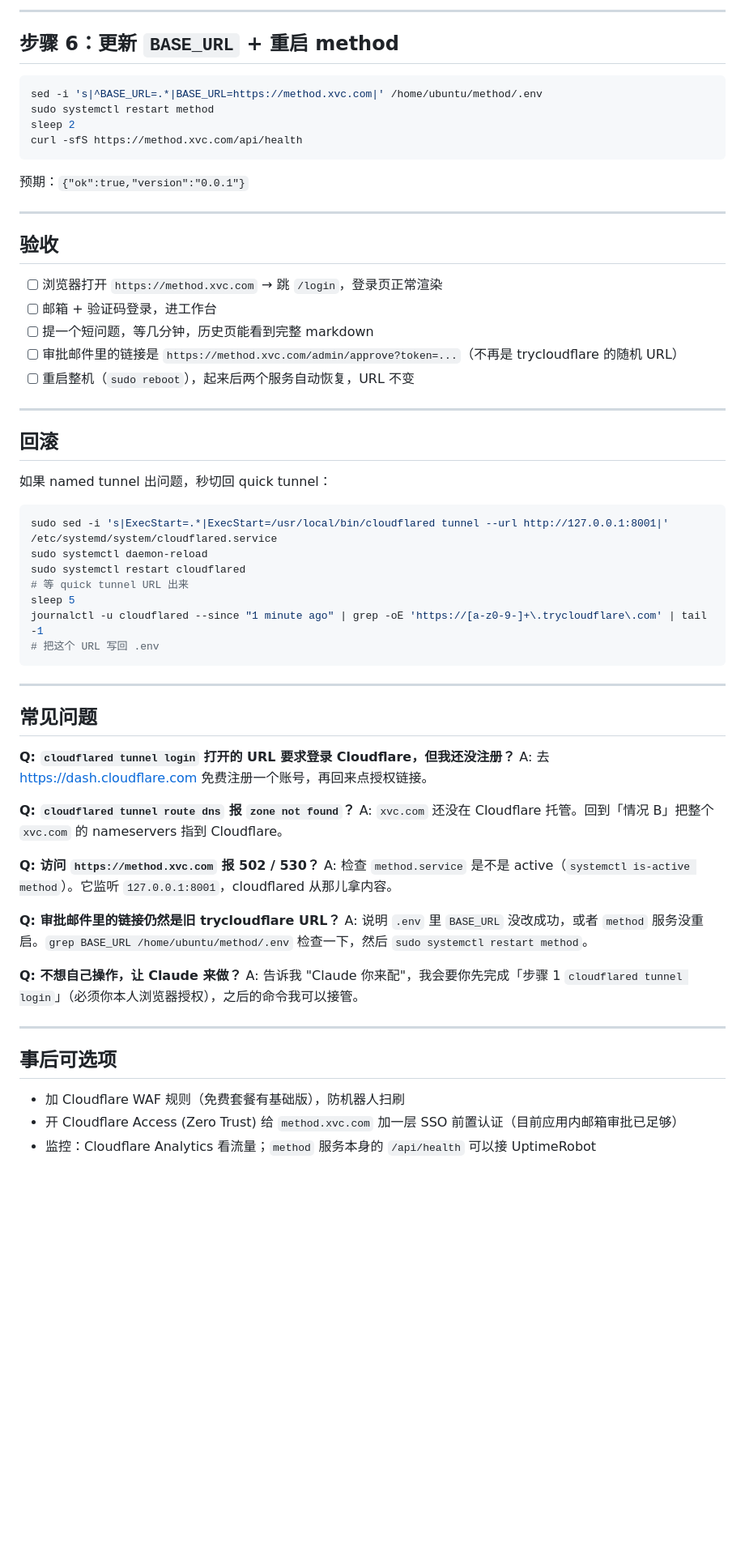
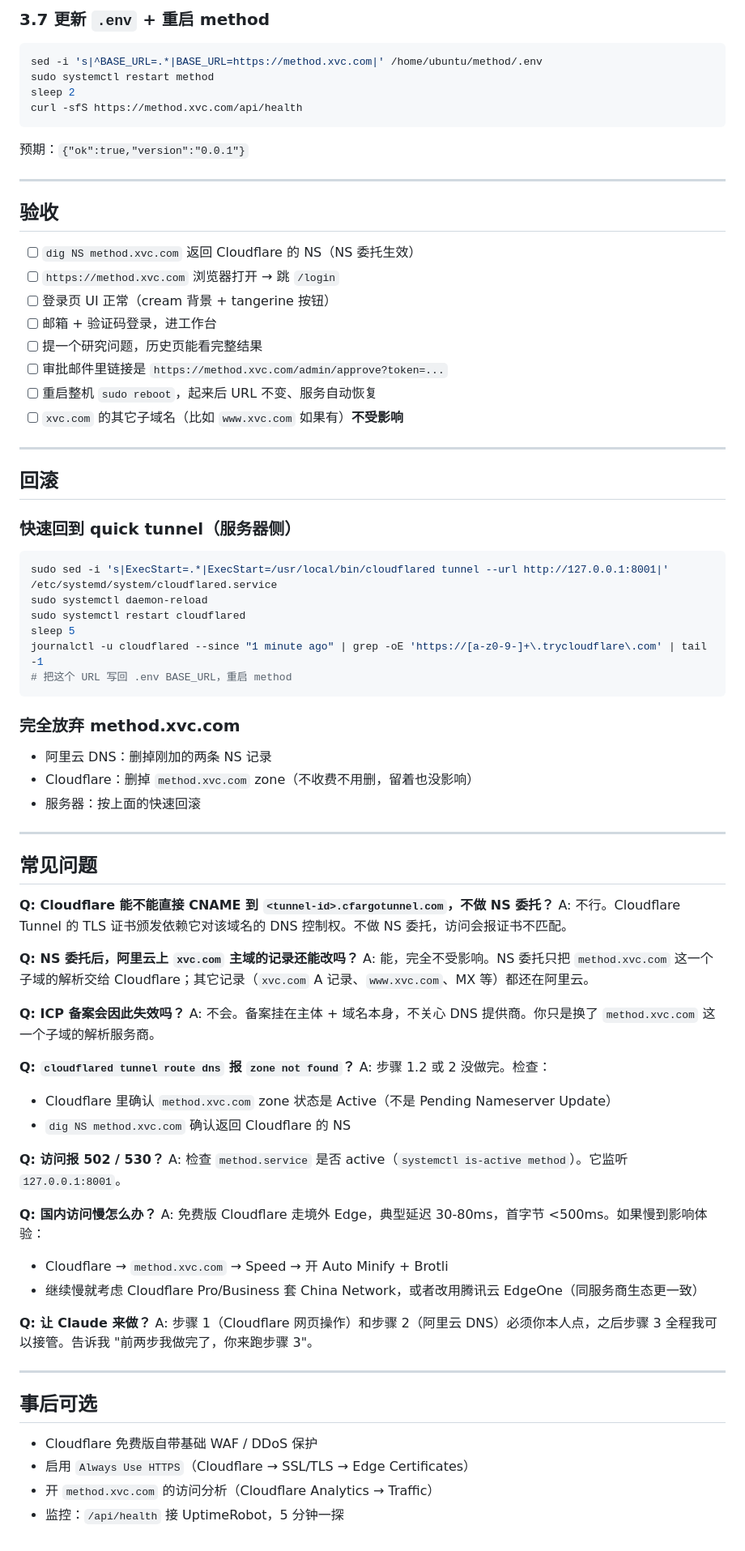
Before and after one commit to morningbh/method, a Markdown page: docs/ops/domain-setup.md, the part around one of its changes. Shown at 81% size. Drawn GitHub-style; blank space fills up the shorter version.

````diff
--- a/docs/ops/domain-setup.md
+++ b/docs/ops/domain-setup.md
@@ -135,7 +162,5 @@ systemctl status cloudflared --no-pager | head -15
 
----
-
-## 步骤 6：更新 `BASE_URL` + 重启 method
+### 3.7 更新 `.env` + 重启 method
 
 ```bash
 sed -i 's|^BASE_URL=.*|BASE_URL=https://method.xvc.com|' /home/ubuntu/method/.env
@@ -150,51 +175,70 @@ curl -sfS https://method.xvc.com/api/health
 
 ## 验收
 
-- [ ] 浏览器打开 `https://method.xvc.com` → 跳 `/login`，登录页正常渲染
+- [ ] `dig NS method.xvc.com` 返回 Cloudflare 的 NS（NS 委托生效）
+- [ ] `https://method.xvc.com` 浏览器打开 → 跳 `/login`
+- [ ] 登录页 UI 正常（cream 背景 + tangerine 按钮）
 - [ ] 邮箱 + 验证码登录，进工作台
-- [ ] 提一个短问题，等几分钟，历史页能看到完整 markdown
-- [ ] 审批邮件里的链接是 `https://method.xvc.com/admin/approve?token=...`（不再是 trycloudflare 的随机 URL）
-- [ ] 重启整机（`sudo reboot`），起来后两个服务自动恢复，URL 不变
+- [ ] 提一个研究问题，历史页能看完整结果
+- [ ] 审批邮件里链接是 `https://method.xvc.com/admin/approve?token=...`
+- [ ] 重启整机 `sudo reboot`，起来后 URL 不变、服务自动恢复
+- [ ] `xvc.com` 的其它子域名（比如 `www.xvc.com` 如果有）**不受影响**
 
 ---
 
 ## 回滚
 
-如果 named tunnel 出问题，秒切回 quick tunnel：
+### 快速回到 quick tunnel（服务器侧）
 
 ```bash
 sudo sed -i 's|ExecStart=.*|ExecStart=/usr/local/bin/cloudflared tunnel --url http://127.0.0.1:8001|' /etc/systemd/system/cloudflared.service
 sudo systemctl daemon-reload
 sudo systemctl restart cloudflared
-# 等 quick tunnel URL 出来
 sleep 5
 journalctl -u cloudflared --since "1 minute ago" | grep -oE 'https://[a-z0-9-]+\.trycloudflare\.com' | tail -1
-# 把这个 URL 写回 .env
+# 把这个 URL 写回 .env BASE_URL，重启 method
 ```
+
+### 完全放弃 method.xvc.com
+
+- 阿里云 DNS：删掉刚加的两条 NS 记录
+- Cloudflare：删掉 `method.xvc.com` zone（不收费不用删，留着也没影响）
+- 服务器：按上面的快速回滚
 
 ---
 
 ## 常见问题
 
-**Q: `cloudflared tunnel login` 打开的 URL 要求登录 Cloudflare，但我还没注册？**
-A: 去 https://dash.cloudflare.com 免费注册一个账号，再回来点授权链接。
+**Q: Cloudflare 能不能直接 CNAME 到 `<tunnel-id>.cfargotunnel.com`，不做 NS 委托？**
+A: 不行。Cloudflare Tunnel 的 TLS 证书颁发依赖它对该域名的 DNS 控制权。不做 NS 委托，访问会报证书不匹配。
+
+**Q: NS 委托后，阿里云上 `xvc.com` 主域的记录还能改吗？**
+A: 能，完全不受影响。NS 委托只把 `method.xvc.com` 这一个子域的解析交给 Cloudflare；其它记录（`xvc.com` A 记录、`www.xvc.com`、MX 等）都还在阿里云。
+
+**Q: ICP 备案会因此失效吗？**
+A: 不会。备案挂在主体 + 域名本身，不关心 DNS 提供商。你只是换了 `method.xvc.com` 这一个子域的解析服务商。
 
 **Q: `cloudflared tunnel route dns` 报 `zone not found`？**
-A: `xvc.com` 还没在 Cloudflare 托管。回到「情况 B」把整个 `xvc.com` 的 nameservers 指到 Cloudflare。
+A: 步骤 1.2 或 2 没做完。检查：
+- Cloudflare 里确认 `method.xvc.com` zone 状态是 Active（不是 Pending Nameserver Update）
+- `dig NS method.xvc.com` 确认返回 Cloudflare 的 NS
 
-**Q: 访问 `https://method.xvc.com` 报 502 / 530？**
-A: 检查 `method.service` 是不是 active（`systemctl is-active method`）。它监听 `127.0.0.1:8001`，cloudflared 从那儿拿内容。
+**Q: 访问报 502 / 530？**
+A: 检查 `method.service` 是否 active（`systemctl is-active method`）。它监听 `127.0.0.1:8001`。
 
-**Q: 审批邮件里的链接仍然是旧 trycloudflare URL？**
-A: 说明 `.env` 里 `BASE_URL` 没改成功，或者 `method` 服务没重启。`grep BASE_URL /home/ubuntu/method/.env` 检查一下，然后 `sudo systemctl restart method`。
+**Q: 国内访问慢怎么办？**
+A: 免费版 Cloudflare 走境外 Edge，典型延迟 30-80ms，首字节 <500ms。如果慢到影响体验：
+- Cloudflare → `method.xvc.com` → Speed → 开 Auto Minify + Brotli
+- 继续慢就考虑 Cloudflare Pro/Business 套 China Network，或者改用腾讯云 EdgeOne（同服务商生态更一致）
 
-**Q: 不想自己操作，让 Claude 来做？**
-A: 告诉我 "Claude 你来配"，我会要你先完成「步骤 1 `cloudflared tunnel login`」（必须你本人浏览器授权），之后的命令我可以接管。
+**Q: 让 Claude 来做？**
+A: 步骤 1（Cloudflare 网页操作）和步骤 2（阿里云 DNS）必须你本人点，之后步骤 3 全程我可以接管。告诉我 "前两步我做完了，你来跑步骤 3"。
 
 ---
 
-## 事后可选项
+## 事后可选
 
-- 加 Cloudflare WAF 规则（免费套餐有基础版），防机器人扫刷
-- 开 Cloudflare Access (Zero Trust) 给 `method.xvc.com` 加一层 SSO 前置认证（目前应用内邮箱审批已足够）
-- 监控：Cloudflare Analytics 看流量；`method` 服务本身的 `/api/health` 可以接 UptimeRobot
+- Cloudflare 免费版自带基础 WAF / DDoS 保护
+- 启用 `Always Use HTTPS`（Cloudflare → SSL/TLS → Edge Certificates）
+- 开 `method.xvc.com` 的访问分析（Cloudflare Analytics → Traffic）
+- 监控：`/api/health` 接 UptimeRobot，5 分钟一探
````
Also changed, not shown: other parts of docs/ops/domain-setup.md (+83 -56 lines).
